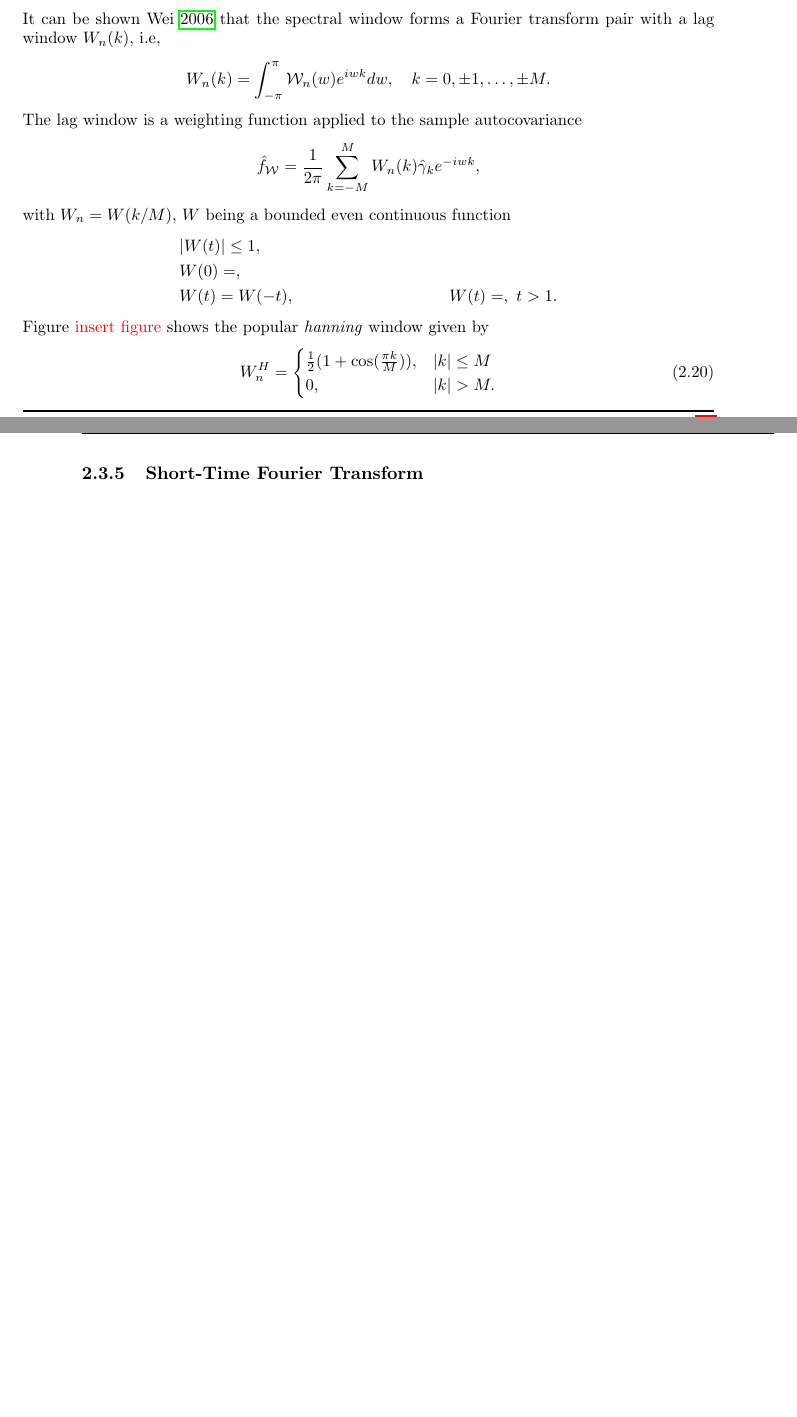
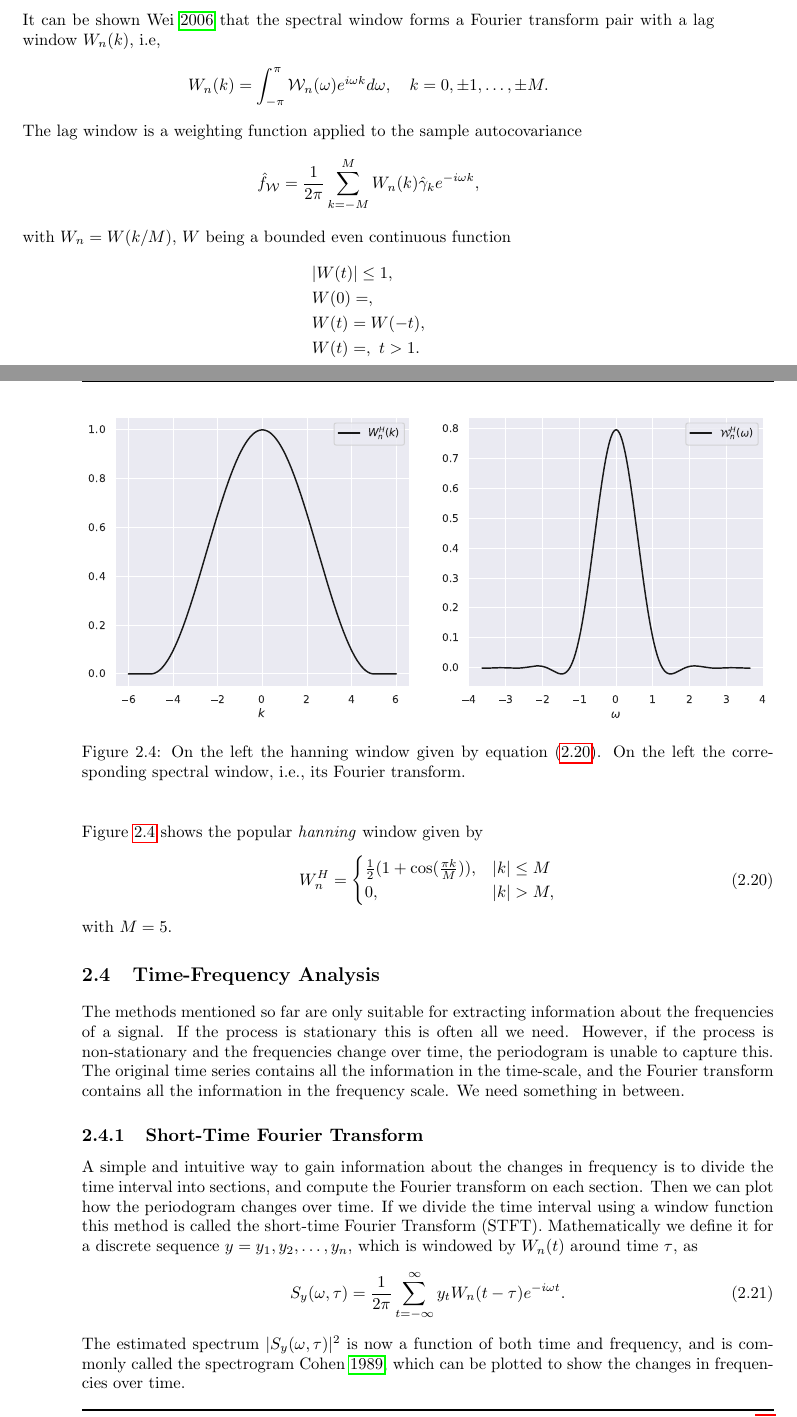
Before and after one commit to ulrikbd/specialization_project, a LaTeX thesis (main.tex): two parts of pages 13 and 14 of 19, joined at a grey line, cut so that both start at the same text, the shorter picture padded with empty space. The pictures show the PDF file main.pdf that the author committed with the source.

Commit message:
Started on the short-time Fourier Transform theory section

```diff
--- a/main.tex
+++ b/main.tex
@@ -205,7 +205,7 @@ The coefficients $c_k$ are given by
 It is clear that \eqref{eq:fourier_series} is periodic with period $n$, meaning $Z_{t + jn} = Z_t, j = 0, \pm 1, \pm 2, \hdots$.
 Thus the Fourier series is able to capture periodic sequences.
 The smallest positive integer $n$ for which $Z_{t + n} = Z_t$ is called the fundamental period, with corresponding fundamental frequency $2 \pi /n$.
-For the components $k = \pm j, j = 1, 2, \hdots, (n-1)/2$ the frequencies are multiples of the fundamental frequency, $w_k = k(2\pi/n)$.
+For the components $k = \pm j, j = 1, 2, \hdots, (n-1)/2$ the frequencies are multiples of the fundamental frequency, $\omega_k = k(2\pi/n)$.
 The set of frequencies making up the series is called the \textit{spectrum}.
 As a consequence the coefficients $c_k$ can be viewed as weighting the importance of the contributions for the different frequencies making up the full sequence.
 This is formalized by the definitions of energy and power,
@@ -215,7 +215,7 @@ This is formalized by the definitions of energy and power,
         \text{power} = \frac{\text{energy}}{n} &= \sum_{k = -\frac{n -1}{2}}^{\frac{n - 1}{2}} |c_k|^2.
 \end{align}
 Let $p_k$ be the contribution to the power from frequency $k = 0, 1, \hdots, (n-1)/2$.
-As $w_k$ and $w_{-k}$ corresponds to the same frequency the contribution is given as $p_0 = c_0^2, p_k = 2|c_k|^2, k = 1, \hdots, (n-1)/2$.
+As $\omega_k$ and $\omega_{-k}$ corresponds to the same frequency the contribution is given as $p_0 = c_0^2, p_k = 2|c_k|^2, k = 1, \hdots, (n-1)/2$.
 The values $p_k$ are called the power spectrum of the series.
 
 
@@ -264,12 +264,12 @@ It is worth noting that the relation in \eqref{eq:parseval} only holds when the
 Let $y_t$ be a stationary time series where the autocovariance function $\gamma_h$ from \eqref{eq:acv} is absolutely summable.
 Then we can write $\gamma_h$ as a Fourier transform pair
 \begin{align}\label{eq:spectrum}
-        f(w) &= \frac{1}{2 \pi} \sum_{h = -\infty}^{\infty} \gamma_h e^{-iwh}, \\
+        f(\omega) &= \frac{1}{2 \pi} \sum_{h = -\infty}^{\infty} \gamma_h e^{-i\omega h}, \\
         \label{eq:spectral_dens_inv}
-        \gamma_h &= \int_{-\pi}^{\pi} f(w)e^{iwh}dw.
+        \gamma_h &= \int_{-\pi}^{\pi} f(\omega)e^{i\omega h}d\omega.
 \end{align}
-It can be shown \cite{shumway} that the spectrum $f(w)$ in \eqref{eq:spectrum} is real-valued and non-negative.
+It can be shown \cite{shumway} that the spectrum $f(\omega)$ in \eqref{eq:spectrum} is real-valued and non-negative.
 Furthermore, as $\text{Var}(y_t) = \gamma_0$, we get the interpretation
 \begin{equation*}
-        \text{Var}(y_t) = \int_{-\pi}^{\pi}f(w)dw,
+        \text{Var}(y_t) = \int_{-\pi}^{\pi}f(\omega)d\omega,
 \end{equation*}
@@ -280,11 +280,11 @@ We often want to locate these important frequencies,  and thus an important task
 Again we consider a time series sample $y_1, y_2, \hdots, y_n$ where $n$ is chosen to be odd for simplicity.
 It can be written as a real Fourier representation
 \begin{equation*}
-        y_t = a_0 + \sum_{k = 1}^{\frac{n-1}{2}} (a_k \cos(w_k t) + b_k \sin (w_kt)),
+        y_t = a_0 + \sum_{k = 1}^{\frac{n-1}{2}} (a_k \cos(\omega_k t) + b_k \sin (\omega_kt)),
 \end{equation*}
-where $w_k = 2\pi k / n, k =0, 1, \hdots, (n -1)/2$ and the coefficients are given as
+where $\omega_k = 2\pi k / n, k =0, 1, \hdots, (n -1)/2$ and the coefficients are given as
 \begin{equation*}
-        a_0 = \bar{y_t}, \quad a_k = \frac{2}{n}\sum_{t = 1}^{n}y_t \cos(w_kt), \quad b_k = \frac{2}{n} \sum_{ t = 1}^{n} y_t \sin (w_kt).
+        a_0 = \bar{y_t}, \quad a_k = \frac{2}{n}\sum_{t = 1}^{n}y_t \cos(\omega_kt), \quad b_k = \frac{2}{n} \sum_{ t = 1}^{n} y_t \sin (\omega_kt).
 \end{equation*}
 We then define the periodogram as
 \begin{equation}\label{eq:periodogram}
@@ -294,3 +294,5 @@ We then define the periodogram as
                         \frac{n}{2}(a_k^2 + b_k^2), & k = 1, \hdots, (n-1)/2. \\
                 \end{cases}
 \end{equation}
+The periodogram is of interest as it has has a large value if the frequency $\omega_k$ is of importance in the series.
+A scaled periodogram $\frac{2}{n}I(\omega_k)$ estimates the sample variance of the sinusoid component at frequency $\omega_k$ \cite{shumway}.
@@ -316,5 +316,5 @@ The two highest peaks match the underlying generating function which can be reve
 One intuitive way of estimating the spectrum is to replace the autocovariance with the sample autocovariance from equation \eqref{eq:sample_covariance}.
 I.e., we define the sample spectrum for a realization $y_1, y_2,  \hdots, y_n$
 \begin{equation}\label{eq:sample_spectrum}
-        \hat{f}(w) = \frac{1}{2\pi}\sum_{k = -(n - 1)}^{n-1}\hat{\gamma}_k e^{-iwk}.
+        \hat{f}(\omega) = \frac{1}{2\pi}\sum_{k = -(n - 1)}^{n-1}\hat{\gamma}_k e^{-i\omega k}.
 \end{equation}
@@ -333,5 +333,8 @@ The fact that the variance does not decrease with the sample size produces quite
 To account for this we introduce the spectral window which smooths the spectrum.
 Mathematically the smoothed spectrum is written as
 \begin{equation}\label{eq:smo_spec}
-        \hat{f}_{\mathcal{W}}(w_k) = \sum_{j = -m}^{m} \mathcal{W}_n(w_j) \hat{f}(w_k - w_j),
+        \hat{f}_{\mathcal{W}}(\omega_k) = \sum_{j = -m}^{m} \mathcal{W}_n(\omega_j) \hat{f}(\omega_k - \omega_j),
 \end{equation}
+where $\omega_k = 2\pi k/n,\ k = 0,1, \hdots, (n-1)/2$ and $m$ is a function of $n$, typically $m \ll n$.
+The value of $m$ decides how many points in the neighborhood of $\omega_k$ should be included in the smoothing.
+Furthermore, the function $\mathcal{W}_n(\omega_j)$ is chosen to have the following properties,
@@ -341,13 +341,13 @@ Furthermore, the function $\mathcal{W}_n(w_j)$ is chosen to have the following p
 \begin{align}
-        &\sum_{j = -m}^{m}\mathcal{W}_n(w_j) = 1, \nonumber \\
-        &\mathcal{W}_n(w_j) = \mathcal{W}_n(-w_j), \nonumber \\
+        &\sum_{j = -m}^{m}\mathcal{W}_n(\omega_j) = 1, \nonumber \\
+        &\mathcal{W}_n(\omega_j) = \mathcal{W}_n(-\omega_j), \nonumber \\
         \label{eq:w_var}
-        &\lim_{n \rightarrow \infty} \sum_{j = -m}^{m}\mathcal{W}_n^2(w_j) = 0.
+        &\lim_{n \rightarrow \infty} \sum_{j = -m}^{m}\mathcal{W}_n^2(\omega_j) = 0.
 \end{align}
-We view the smoothed spectrum as a weighted average of the sample spectrum \eqref{eq:sample_spectrum} in a window around the target frequency $w_k$.
-How the weights are distributed in the window is governed by $\mathcal{W}_n(w_j)$, giving it the name spectral window.
+We view the smoothed spectrum as a weighted average of the sample spectrum \eqref{eq:sample_spectrum} in a window around the target frequency $\omega_k$.
+How the weights are distributed in the window is governed by $\mathcal{W}_n(\omega_j)$, giving it the name spectral window.
 Because of the property in \eqref{eq:w_var} we have
 \begin{align*}
-        \text{Var}(\hat{f}_\mathcal{W}(w_k)) &\approx \sum_{j = -m}^{m}\mathcal{W}_n^2(w_j)(f(w_k))^2 \\
-                                             &=(f(w_k))^2 \sum_{j = -m}^{m} \mathcal{W}_n^2(w_j) \overset{n \rightarrow \infty}{=} 0,
+        \text{Var}(\hat{f}_\mathcal{W}(\omega_k)) &\approx \sum_{j = -m}^{m}\mathcal{W}_n^2(\omega_j)(f(\omega_k))^2 \\
+                                             &=(f(\omega_k))^2 \sum_{j = -m}^{m} \mathcal{W}_n^2(\omega_j) \overset{n \rightarrow \infty}{=} 0,
 \end{align*}
@@ -359,20 +359,20 @@ However, when doing so we introduce bias.
 \subsection{Lag window}
 It can be shown \cite{wei} that the spectral window forms a Fourier transform pair with a lag window $W_n(k)$, i.e,
 \begin{equation*}
-        W_n(k) = \int_{-\pi}^{\pi}\mathcal{W}_n(w) e^{iwk}dw, \quad k = 0, \pm 1, \hdots, \pm M.
+        W_n(k) = \int_{-\pi}^{\pi}\mathcal{W}_n(\omega) e^{i\omega k}d\omega, \quad k = 0, \pm 1, \hdots, \pm M.
 \end{equation*}
 The lag window is a weighting function applied to the sample autocovariance
 \begin{equation*}
-        \hat{f}_\mathcal{W} = \frac{1}{2\pi} \sum_{k = -M}^{M}W_n(k) \hat{\gamma}_k e^{-iwk},
+        \hat{f}_\mathcal{W} = \frac{1}{2\pi} \sum_{k = -M}^{M}W_n(k) \hat{\gamma}_k e^{-i\omega k},
 \end{equation*}
 with $W_n = W(k/M)$, $W$ being a bounded even continuous function
 \begin{align*}
         &|W(t)| \leq 1, \\
         &W(0) =, \\
-        &W(t) = W(-t),
+        &W(t) = W(-t), \\
         &W(t) = , \  t > 1.
 \end{align*}
-Figure \textcolor{red}{insert figure} shows the popular \textit{hanning} window given by
+Figure \ref{fig:windows} shows the popular \textit{hanning} window given by
 \begin{equation}\label{eq:hann}
         W_n^H=
                 \begin{cases}
@@ -383,3 +386,29 @@ Figure \textcolor{red}{insert figure} shows the popular \textit{hanning} window
+\begin{figure}[tb ]
+        \centering
+        \includegraphics[width=\linewidth]{./code/figures/windows.pdf}
+        \caption{On the left the hanning window given by equation \eqref{eq:hann}.
+        On the left the corresponding spectral window, i.e., its Fourier transform.}
+        \label{fig:windows}
+\end{figure}
+
+
+
+\section{Time-Frequency Analysis}
+The methods mentioned so far are only suitable for extracting information about the frequencies of a signal.
+If the process is stationary this is often all we need.
+However, if the process is non-stationary and the frequencies change over time, the periodogram is unable to capture this.
+The original time series contains all the information in the time-scale, and the Fourier transform contains all the information in the frequency scale.
+We need something in between.
+
+\subsection{Short-Time Fourier Transform}
+A simple and intuitive way to gain information about the changes in frequency is to divide the time interval into sections, and compute the Fourier transform on each section.
+Then we can plot how the periodogram changes over time.
+If we divide the time interval using a window function this method is called the short-time Fourier Transform (STFT).
+Mathematically we define it for a discrete sequence $y = y_1, y_2, \hdots, y_n$, which is windowed by $W_n(t)$ around time $\tau$, as
+\begin{equation}\label{eq:stft}
+        S_y(\omega, \tau) = \frac{1}{2 \pi} \sum_{t = -\infty}^{\infty}y_t W_n(t - \tau)e^{-i\omega t}.
+\end{equation}
+The estimated spectrum $|S_y(\omega, \tau)|^2$ is now a function of both time and frequency, and is commonly called the spectrogram \cite{cohen}, which can be plotted to show the changes in frequencies over time.
 
 
 
```
Also changed, not shown: code/visualization.py (+4 -2 lines), sources.bib (+21 -0 lines), code/figures/detrending_bc.pdf, main.pdf, main.tex (50 more changed lines), 2 other files.
